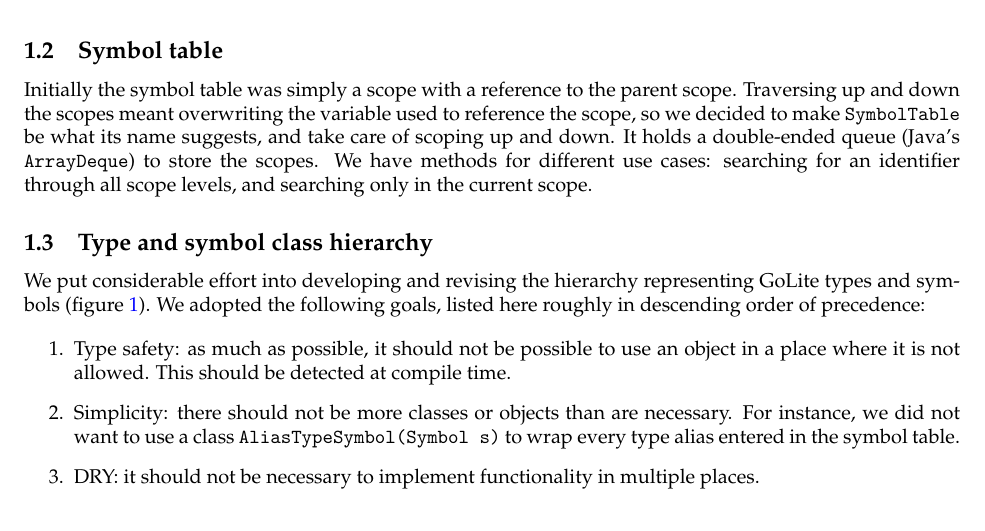
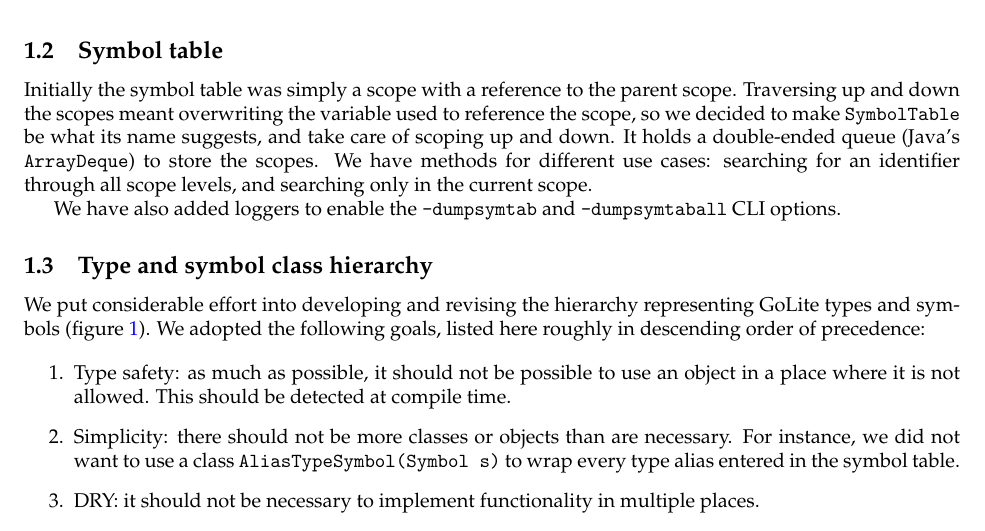
Before and after one commit to gumgl/comp520, a LaTeX document (doc/milestone2.tex): part of page 2 of 3, cut so that both start at the same text. Compiled offline with pdfLaTeX.

Commit message:
Mention symbol table loggers

```diff
--- a/doc/milestone2.tex
+++ b/doc/milestone2.tex
@@ -37,6 +37,8 @@ A further implementation detail that is worth noting is our implementation of st
 \subsection{Symbol table}
 
 Initially the symbol table was simply a scope with a reference to the parent scope. Traversing up and down the scopes meant overwriting the variable used to reference the scope, so we decided to make \texttt{SymbolTable} be what its name suggests, and take care of scoping up and down. It holds a double-ended queue (Java's \texttt{ArrayDeque}) to store the scopes. We have methods for different use cases: searching for an identifier through all scope levels, and searching only in the current scope.
+
+We have also added loggers to enable the \verb|-dumpsymtab| and \verb|-dumpsymtaball| CLI options.
 
 \subsection{Type and symbol class hierarchy}
 
```
